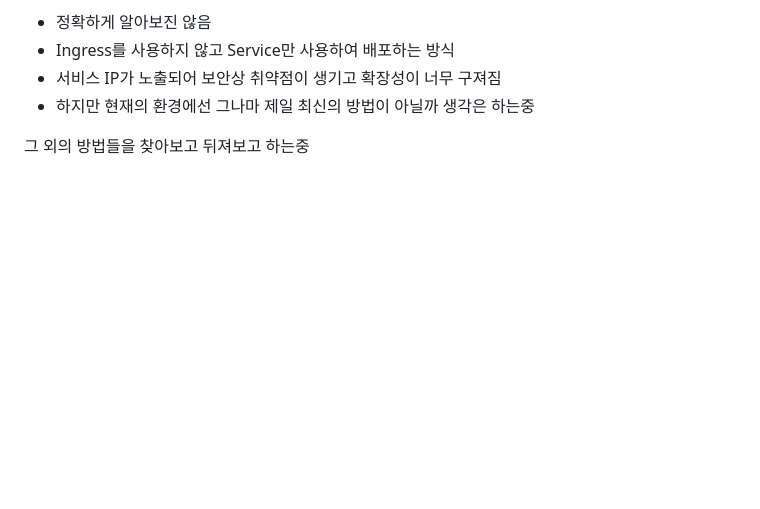
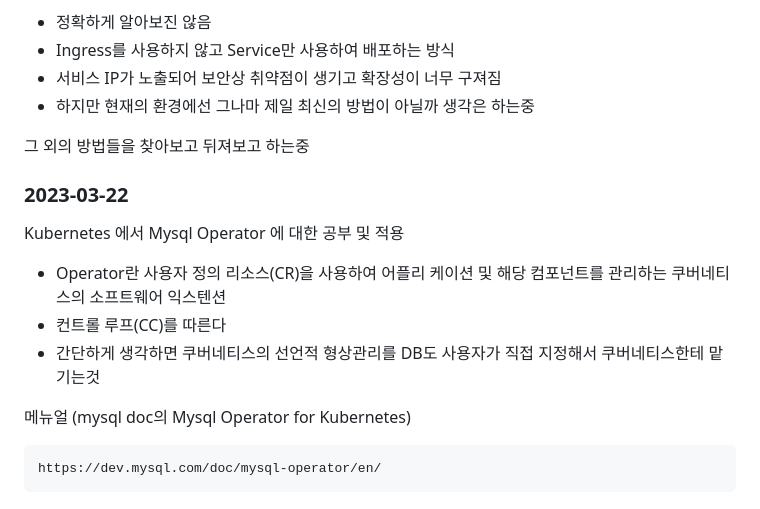
Before and after one commit to ityesmean/customDoctor, a Markdown page: AHG/README.md, the part around the change. Drawn GitHub-style; blank space fills up the shorter version.

````diff
--- a/AHG/README.md
+++ b/AHG/README.md
@@ -238,3 +238,17 @@ __방법 4. Ingress를 사용하지 않고 배포하는 방식__
 
 
 그 외의 방법들을 찾아보고 뒤져보고 하는중
+
+
+### 2023-03-22
+
+Kubernetes 에서 Mysql Operator 에 대한 공부 및 적용
+
+- Operator란 사용자 정의 리소스(CR)을 사용하여 어플리 케이션 및 해당 컴포넌트를 관리하는 쿠버네티스의 소프트웨어 익스텐션
+- 컨트롤 루프(CC)를 따른다
+- 간단하게 생각하면 쿠버네티스의 선언적 형상관리를 DB도 사용자가 직접 지정해서 쿠버네티스한테 맡기는것
+
+메뉴얼 (mysql doc의 Mysql Operator for Kubernetes)
+```
+https://dev.mysql.com/doc/mysql-operator/en/
+```
````
